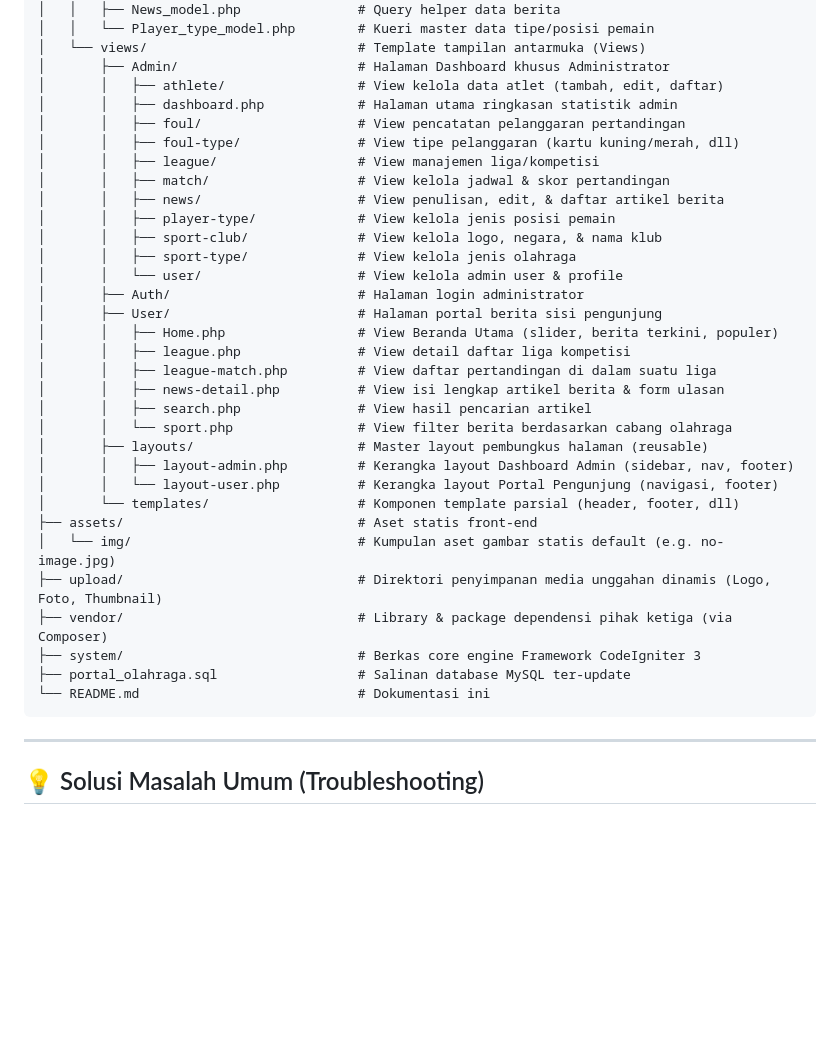
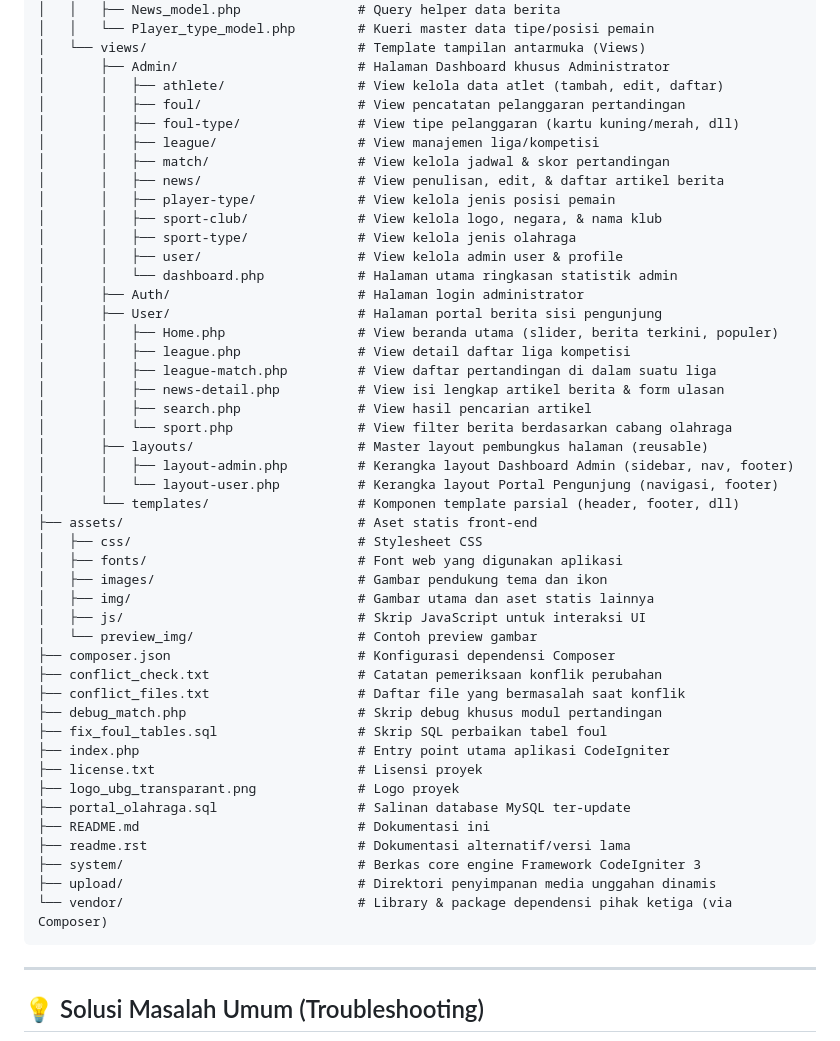
Before and after one commit to MeydhiXploit/website-portal-olahraga---codeigniter3, a Markdown page: README.md, the part around one of its changes. Rendered like a GitHub page; blank space fills up the shorter version.

Commit message:
docs: readme

````diff
--- a/README.md
+++ b/README.md
@@ -179,7 +193,6 @@ website-portal-olahraga/
 │   └── views/                           # Template tampilan antarmuka (Views)
 │       ├── Admin/                       # Halaman Dashboard khusus Administrator
 │       │   ├── athlete/                 # View kelola data atlet (tambah, edit, daftar)
-│       │   ├── dashboard.php            # Halaman utama ringkasan statistik admin
 │       │   ├── foul/                    # View pencatatan pelanggaran pertandingan
 │       │   ├── foul-type/               # View tipe pelanggaran (kartu kuning/merah, dll)
 │       │   ├── league/                  # View manajemen liga/kompetisi
@@ -188,10 +201,11 @@ website-portal-olahraga/
 │       │   ├── player-type/             # View kelola jenis posisi pemain
 │       │   ├── sport-club/              # View kelola logo, negara, & nama klub
 │       │   ├── sport-type/              # View kelola jenis olahraga
-│       │   └── user/                    # View kelola admin user & profile
+│       │   ├── user/                    # View kelola admin user & profile
+│       │   └── dashboard.php            # Halaman utama ringkasan statistik admin
 │       ├── Auth/                        # Halaman login administrator
 │       ├── User/                        # Halaman portal berita sisi pengunjung
-│       │   ├── Home.php                 # View Beranda Utama (slider, berita terkini, populer)
+│       │   ├── Home.php                 # View beranda utama (slider, berita terkini, populer)
 │       │   ├── league.php               # View detail daftar liga kompetisi
 │       │   ├── league-match.php         # View daftar pertandingan di dalam suatu liga
 │       │   ├── news-detail.php          # View isi lengkap artikel berita & form ulasan
@@ -202,12 +216,26 @@ website-portal-olahraga/
 │       │   └── layout-user.php          # Kerangka layout Portal Pengunjung (navigasi, footer)
 │       └── templates/                   # Komponen template parsial (header, footer, dll)
 ├── assets/                              # Aset statis front-end
-│   └── img/                             # Kumpulan aset gambar statis default (e.g. no-image.jpg)
-├── upload/                              # Direktori penyimpanan media unggahan dinamis (Logo, Foto, Thumbnail)
-├── vendor/                              # Library & package dependensi pihak ketiga (via Composer)
+│   ├── css/                             # Stylesheet CSS
+│   ├── fonts/                           # Font web yang digunakan aplikasi
+│   ├── images/                          # Gambar pendukung tema dan ikon
+│   ├── img/                             # Gambar utama dan aset statis lainnya
+│   ├── js/                              # Skrip JavaScript untuk interaksi UI
+│   └── preview_img/                     # Contoh preview gambar
+├── composer.json                        # Konfigurasi dependensi Composer
+├── conflict_check.txt                   # Catatan pemeriksaan konflik perubahan
+├── conflict_files.txt                   # Daftar file yang bermasalah saat konflik
+├── debug_match.php                      # Skrip debug khusus modul pertandingan
+├── fix_foul_tables.sql                  # Skrip SQL perbaikan tabel foul
+├── index.php                            # Entry point utama aplikasi CodeIgniter
+├── license.txt                          # Lisensi proyek
+├── logo_ubg_transparant.png             # Logo proyek
+├── portal_olahraga.sql                  # Salinan database MySQL ter-update
+├── README.md                            # Dokumentasi ini
+├── readme.rst                           # Dokumentasi alternatif/versi lama
 ├── system/                              # Berkas core engine Framework CodeIgniter 3
-├── portal_olahraga.sql                  # Salinan database MySQL ter-update
-└── README.md                            # Dokumentasi ini
+├── upload/                              # Direktori penyimpanan media unggahan dinamis
+└── vendor/                              # Library & package dependensi pihak ketiga (via Composer)
 ```
 
 ---
````
Also changed, not shown: other parts of README.md (+20 -6 lines).
